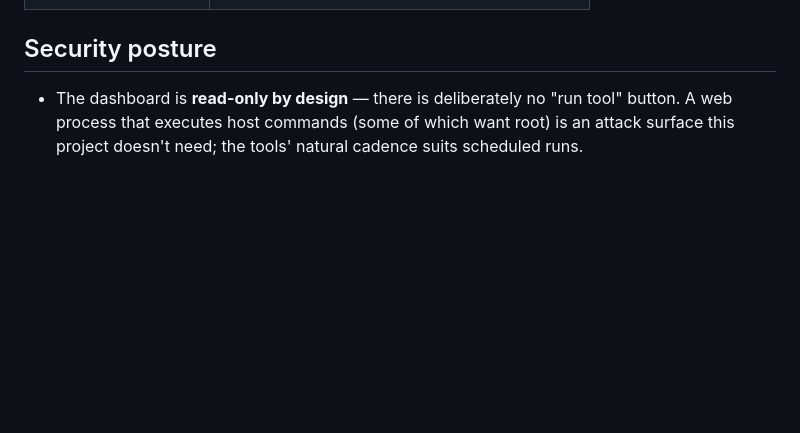
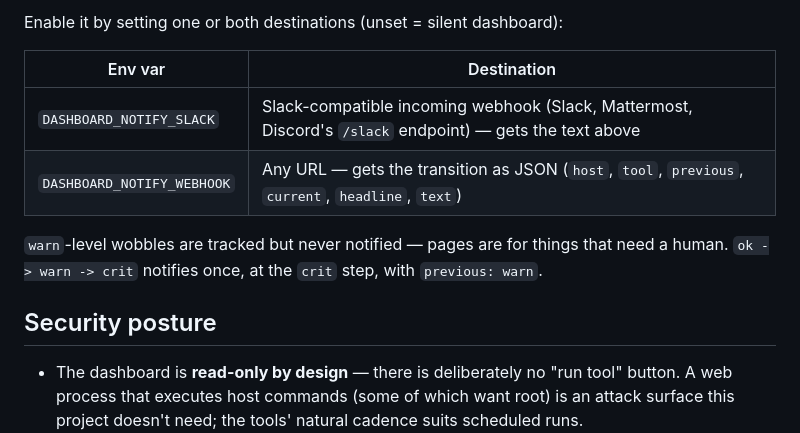
Before and after one commit to mkrasu/devops-toolkit, a Markdown page: dashboard/README.md, the part around the change printed below. GitHub-like rendering; blank space fills up the shorter version.

```diff
--- a/dashboard/README.md
+++ b/dashboard/README.md
@@ -90,3 +132,13 @@ In phase 1 the dashboard reads a local directory, so:
+Enable it by setting one or both destinations (unset = silent dashboard):
+
+| Env var | Destination |
+|---|---|
+| `DASHBOARD_NOTIFY_SLACK` | Slack-compatible incoming webhook (Slack, Mattermost, Discord's `/slack` endpoint) — gets the text above |
+| `DASHBOARD_NOTIFY_WEBHOOK` | Any URL — gets the transition as JSON (`host`, `tool`, `previous`, `current`, `headline`, `text`) |
+
+`warn`-level wobbles are tracked but never notified — pages are for things
+that need a human. `ok -> warn -> crit` notifies once, at the `crit` step,
+with `previous: warn`.
 
 ## Security posture
 
```
Also changed, not shown: other parts of dashboard/README.md (+71 -30 lines), README.md (+7 -4 lines), dashboard/docs/screenshot.png (added), 12 other files.
